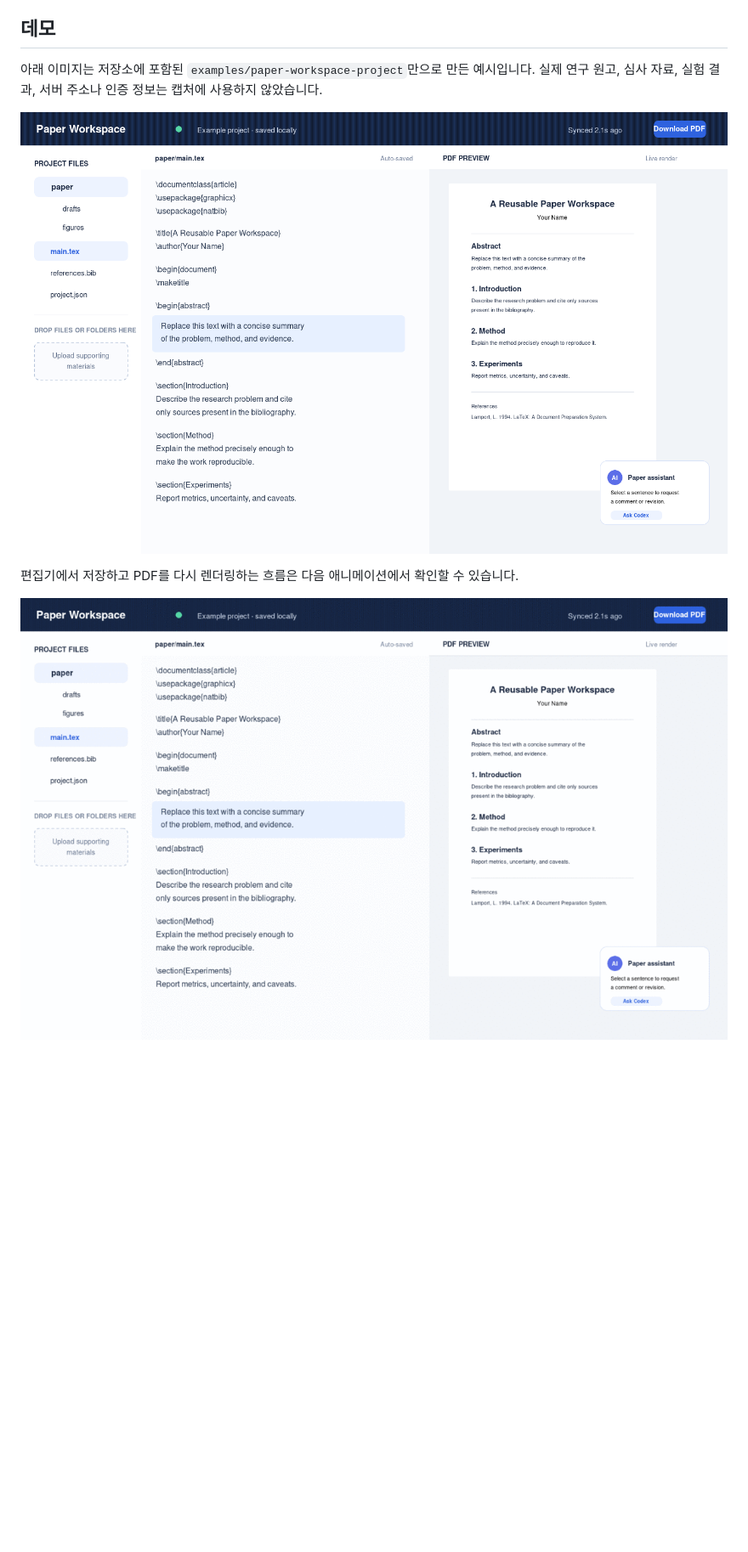
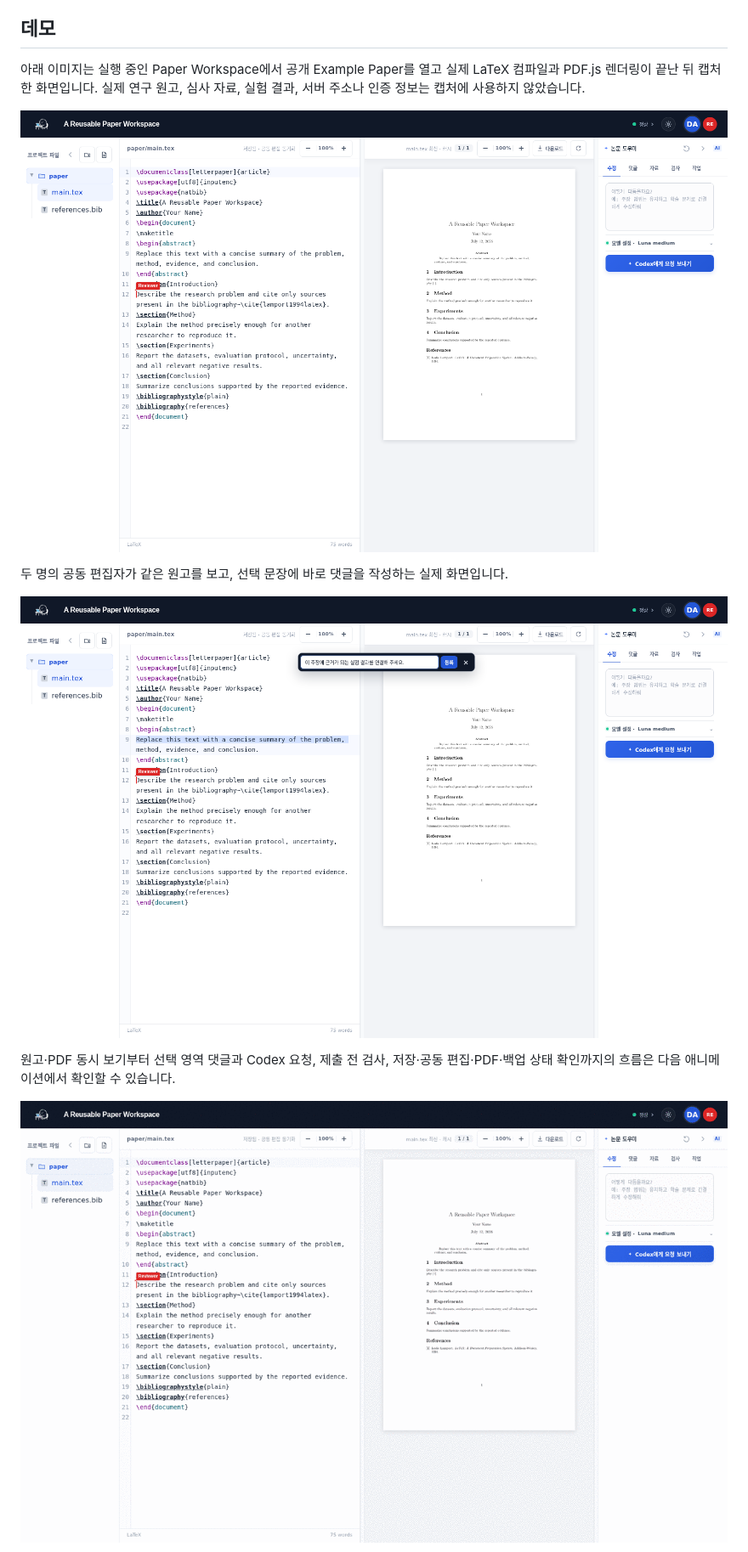
Before and after one commit to daehwa00/paper-workspace, a Markdown page: README.md, the part around one of its changes. Shown at 85% size. Drawn GitHub-style; pictures changed too: docs/demo/collaboration-review.png (added), docs/demo/edit-and-render-flow.gif, docs/demo/workspace-overview.png; blank space fills up the shorter version.

```diff
--- a/README.md
+++ b/README.md
@@ -8,11 +8,15 @@ LaTeX 편집기는 CodeMirror의 줄 번호, 구문 강조, 괄호 매칭, 검
 
 ## 데모
 
-아래 이미지는 저장소에 포함된 `examples/paper-workspace-project`만으로 만든 예시입니다. 실제 연구 원고, 심사 자료, 실험 결과, 서버 주소나 인증 정보는 캡처에 사용하지 않았습니다.
+아래 이미지는 실행 중인 Paper Workspace에서 공개 Example Paper를 열고 실제 LaTeX 컴파일과 PDF.js 렌더링이 끝난 뒤 캡처한 화면입니다. 실제 연구 원고, 심사 자료, 실험 결과, 서버 주소나 인증 정보는 캡처에 사용하지 않았습니다.
 
 ![Paper Workspace example project](docs/demo/workspace-overview.png)
 
-편집기에서 저장하고 PDF를 다시 렌더링하는 흐름은 다음 애니메이션에서 확인할 수 있습니다.
+두 명의 공동 편집자가 같은 원고를 보고, 선택 문장에 바로 댓글을 작성하는 실제 화면입니다.
+
+![Realtime collaboration and inline review](docs/demo/collaboration-review.png)
+
+원고·PDF 동시 보기부터 선택 영역 댓글과 Codex 요청, 제출 전 검사, 저장·공동 편집·PDF·백업 상태 확인까지의 흐름은 다음 애니메이션에서 확인할 수 있습니다.
 
 ![Edit, save, and render workflow](docs/demo/edit-and-render-flow.gif)
 
```
Also changed, not shown: other parts of README.md (+8 -1 lines), 4 other files.
